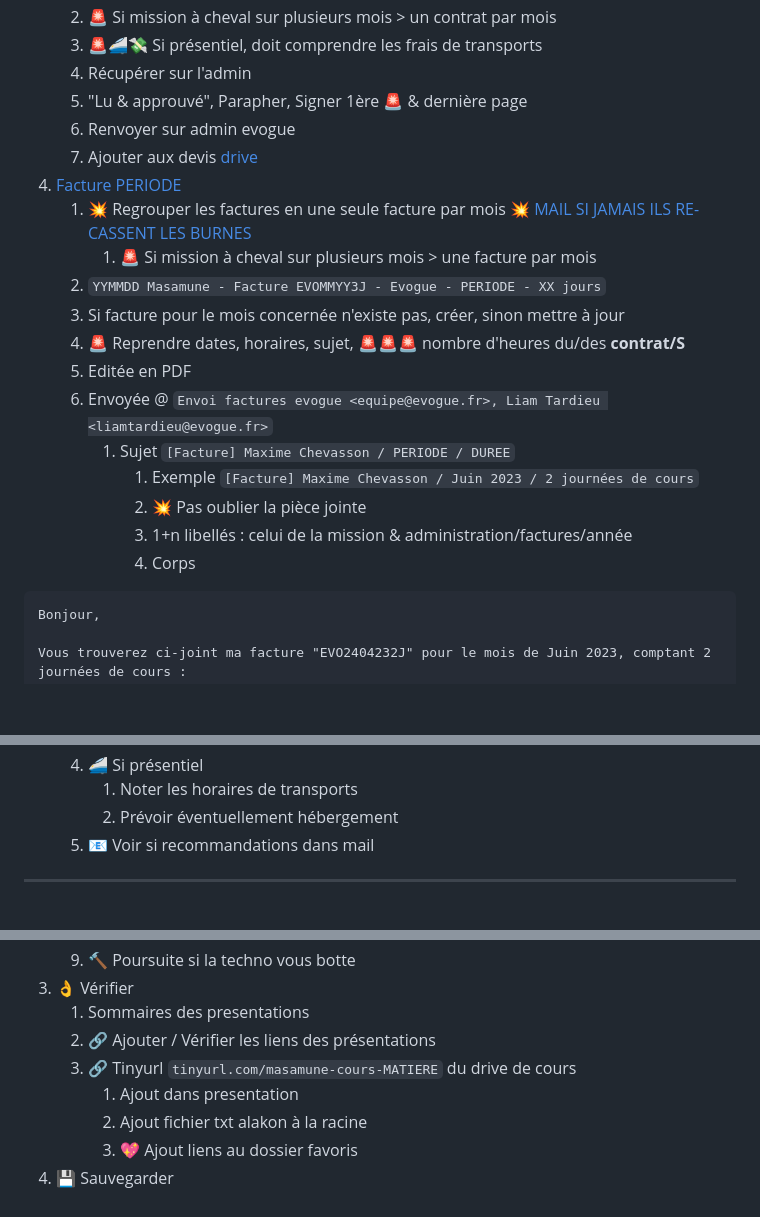
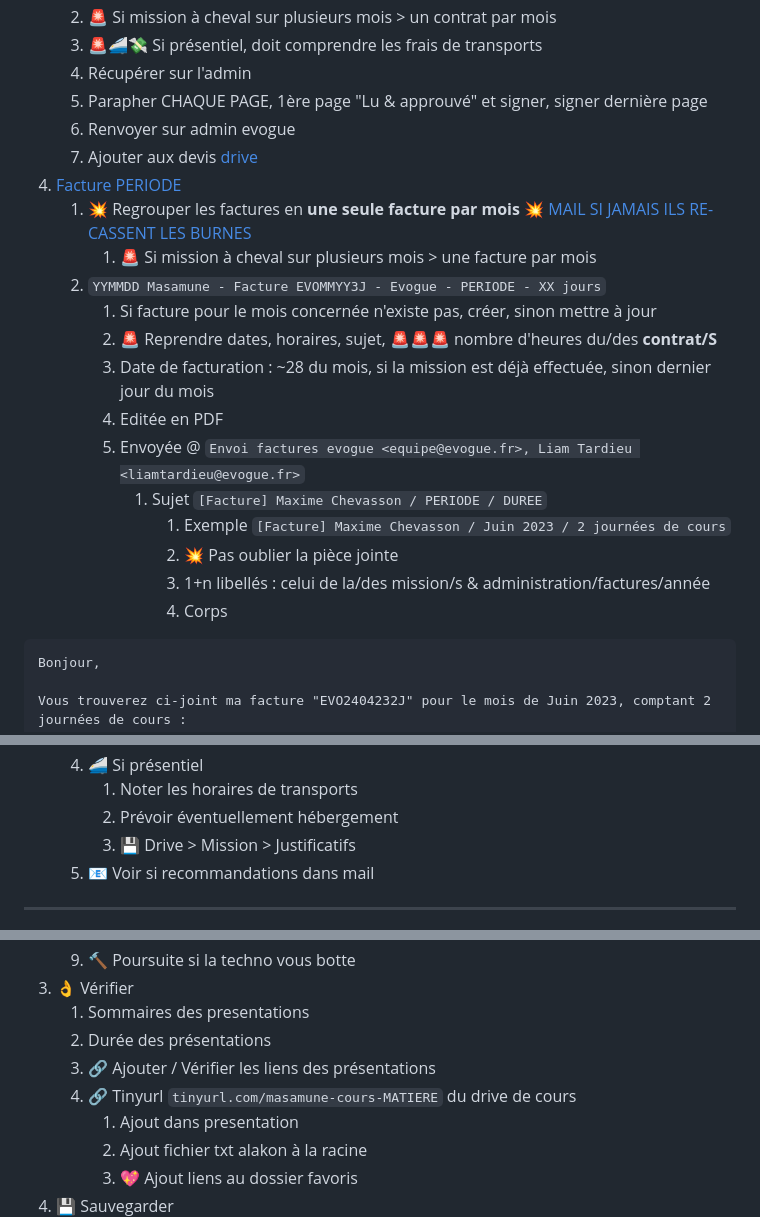
Before and after one commit to youpiwaza/professorat, a Markdown page: README.md, 3 parts joined by grey strips. Drawn GitHub-style; blank space fills up the shorter version.

Commit message:
🚧WIP: Cours DevOps

````diff
--- a/README.md
+++ b/README.md
@@ -53,22 +53,23 @@ Plus simple pour les mises à jour des corrections, etc.
    2. 🚨 Si mission à cheval sur plusieurs mois > un contrat par mois
    3. 🚨🚄💸 Si présentiel, doit comprendre les frais de transports
    4. Récupérer sur l'admin
-   5. "Lu & approuvé", Parapher, Signer 1ère 🚨 & dernière page
+   5. Parapher CHAQUE PAGE, 1ère page "Lu & approuvé" et signer, signer dernière page
    6. Renvoyer sur admin evogue
    7. Ajouter aux devis [drive](https://drive.google.com/drive/folders/1HbdFkhxNmNFAzo3BcMbmf4l-bYOYYhkX)
 4. [Facture PERIODE](https://drive.google.com/drive/folders/1cMgHqCLoBZPZb9nkJzn7mXevOZTOfeCA)
-   1. 💥 Regrouper les factures en une seule facture par mois 💥 [MAIL SI JAMAIS ILS RE-CASSENT LES BURNES](https://mail.google.com/mail/u/0/#inbox/KtbxLwgptBbwPQKZQLcChzvkqBfLfnSRwg)
+   1. 💥 Regrouper les factures en **une seule facture par mois** 💥 [MAIL SI JAMAIS ILS RE-CASSENT LES BURNES](https://mail.google.com/mail/u/0/#inbox/KtbxLwgptBbwPQKZQLcChzvkqBfLfnSRwg)
       1. 🚨 Si mission à cheval sur plusieurs mois > une facture par mois
    2. `YYMMDD Masamune - Facture EVOMMYY3J - Evogue - PERIODE - XX jours`
-   3. Si facture pour le mois concernée n'existe pas, créer, sinon mettre à jour
-   4. 🚨 Reprendre dates, horaires, sujet, 🚨🚨🚨 nombre d'heures du/des **contrat/S**
-   5. Editée en PDF
-   6. Envoyée @ `Envoi factures evogue <equipe@evogue.fr>, Liam Tardieu <liamtardieu@evogue.fr>`
-      1. Sujet `[Facture] Maxime Chevasson / PERIODE / DUREE`
-         1. Exemple `[Facture] Maxime Chevasson / Juin 2023 / 2 journées de cours`
-         2. 💥 Pas oublier la pièce jointe
-         3. 1+n libellés : celui de la mission & administration/factures/année
-         4. Corps
+      1. Si facture pour le mois concernée n'existe pas, créer, sinon mettre à jour
+      2. 🚨 Reprendre dates, horaires, sujet, 🚨🚨🚨 nombre d'heures du/des **contrat/S**
+      3. Date de facturation : ~28 du mois, si la mission est déjà effectuée, sinon dernier jour du mois
+      4. Editée en PDF
+      5. Envoyée @ `Envoi factures evogue <equipe@evogue.fr>, Liam Tardieu <liamtardieu@evogue.fr>`
+         1. Sujet `[Facture] Maxime Chevasson / PERIODE / DUREE`
+            1. Exemple `[Facture] Maxime Chevasson / Juin 2023 / 2 journées de cours`
+            2. 💥 Pas oublier la pièce jointe
+            3. 1+n libellés : celui de la/des mission/s & administration/factures/année
+            4. Corps
 
 ```txt
 Bonjour,
@@ -99,6 +100,7 @@ Bonne journée
    4. 🚄 Si présentiel
       1. Noter les horaires de transports
       2. Prévoir éventuellement hébergement
+      3. 💾 Drive > Mission > Justificatifs
    5. 📧 Voir si recommandations dans mail
 
 ---
@@ -136,8 +138,9 @@ Bonne journée
    9. 🔨 Poursuite si la techno vous botte
 3. 👌 Vérifier
    1. Sommaires des presentations
-   2. 🔗 Ajouter / Vérifier les liens des présentations
-   3. 🔗 Tinyurl `tinyurl.com/masamune-cours-MATIERE` du drive de cours
+   2. Durée des présentations
+   3. 🔗 Ajouter / Vérifier les liens des présentations
+   4. 🔗 Tinyurl `tinyurl.com/masamune-cours-MATIERE` du drive de cours
       1. Ajout dans presentation
       2. Ajout fichier txt alakon à la racine
       3. 💖 Ajout liens au dossier favoris
````
